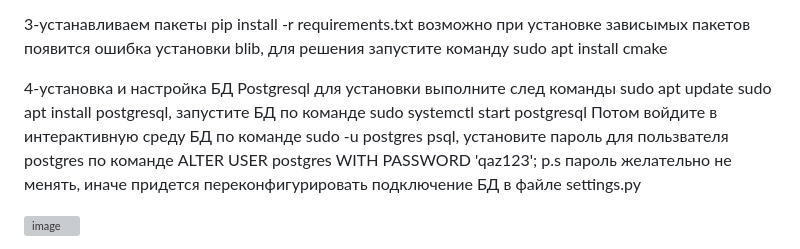
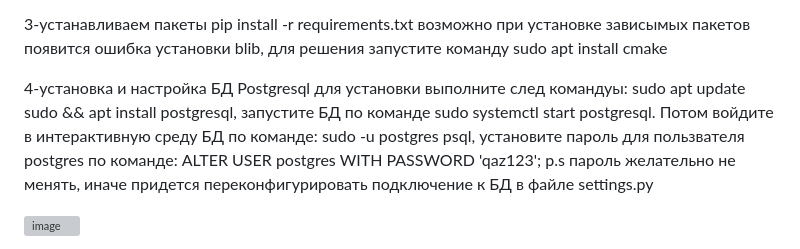
Before and after one commit to xodnd99/clinicl, a Markdown page: README.md, the part around the change. GitHub-like rendering; grey boxes are pictures that could not be loaded.

```diff
--- a/README.md
+++ b/README.md
@@ -10,9 +10,9 @@ Advice: Если вы работаете в ОС Windows советую вам
 3-устанавливаем пакеты pip install -r requirements.txt
 возможно при установке зависымых пакетов появится ошибка установки blib, для решения запустите команду sudo apt install cmake
 
-4-установка и настройка БД Postgresql для установки выполните след команды sudo apt update sudo apt install postgresql, запустите БД по команде sudo systemctl start postgresql
-Потом войдите в интерактивную среду БД по команде sudo -u postgres psql, установите пароль для пользвателя postgres по команде ALTER USER postgres WITH PASSWORD 'qaz123';
-p.s пароль желательно не менять, иначе придется переконфигурировать подключение БД в файле settings.py
+4-установка и настройка БД Postgresql для установки выполните след командуы: sudo apt update sudo && apt install postgresql, запустите БД по команде sudo systemctl start postgresql.
+Потом войдите в интерактивную среду БД по команде: sudo -u postgres psql, установите пароль для пользвателя postgres по команде: ALTER USER postgres WITH PASSWORD 'qaz123';
+p.s пароль желательно не менять, иначе придется переконфигурировать подключение к БД в файле settings.py
 
 
 ![image](https://github.com/user-attachments/assets/8f164549-0376-4da4-a5fd-652ba1d06166)
```
